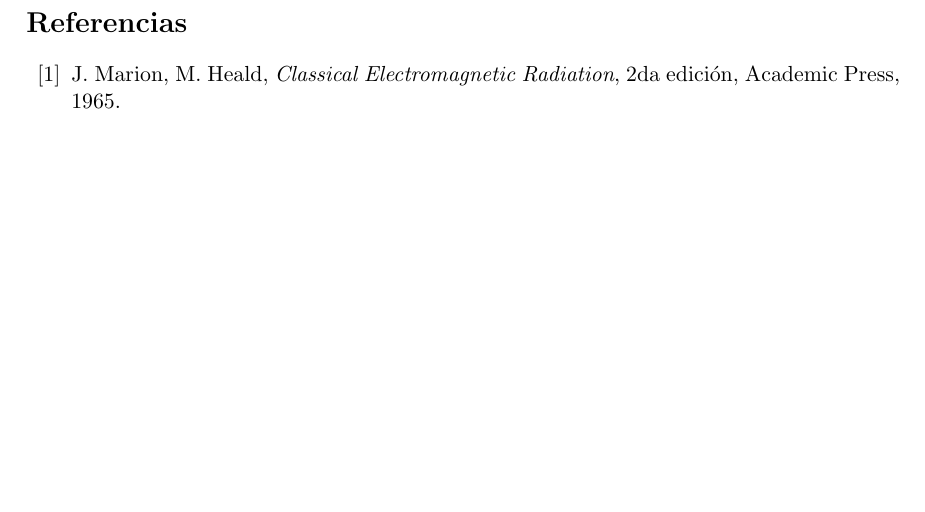
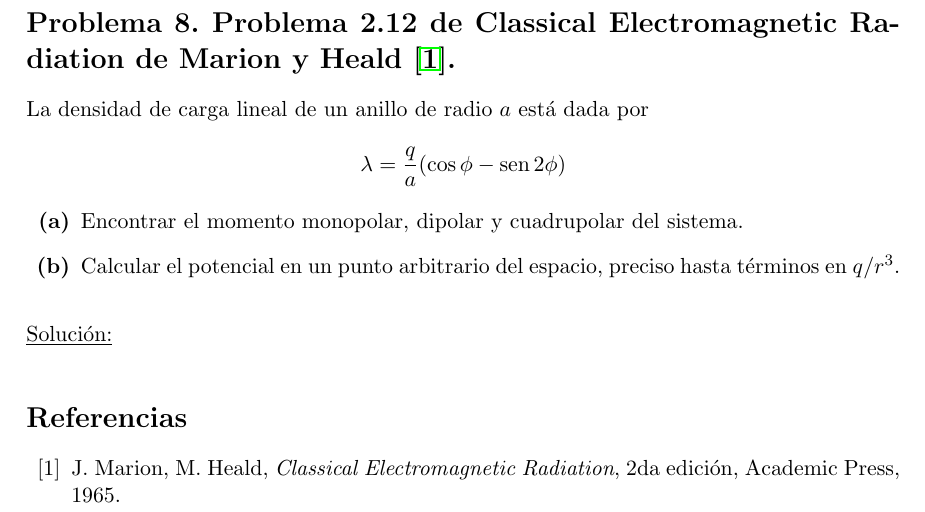
Before and after one commit to FavioVazquez/Electrodinamica-Clasica-PCF, a LaTeX problem sheet (Tarea3/Tarea3.tex): part of page 4 of 4, cut at the place of the change, the shorter picture padded with empty space. Compiled offline with pdfLaTeX.

Commit message:
Add missing question to hw 3

```diff
--- a/Tarea3/Tarea3.tex
+++ b/Tarea3/Tarea3.tex
@@ -251,6 +251,24 @@ cuadrupolar.
 
 \underline{Solución:} \vspace{.3cm}
 
+\section{Problema 8. Problema 2.12 de Classical Electromagnetic Radiation
+de Marion y Heald \cite{marion2}.}
+
+La densidad de carga lineal de un anillo de radio $a$ está dada por
+
+$$
+\lambda = \frac{q}{a}(\cos{\phi} - \sen{2\phi})
+$$
+
+\begin{enumerate}[label=\textbf{(\alph*)}]
+\item Encontrar el momento monopolar, dipolar y cuadrupolar del sistema.
+\item Calcular el potencial en un punto arbitrario del espacio, preciso hasta
+términos en $q/r^3$.
+\end{enumerate}
+
+\vspace{.3cm}
+
+\underline{Solución:} \vspace{.3cm}
 
 \begin{thebibliography}{10}
 \bibitem{marion2}
```
Also changed, not shown: Tarea3/Tarea3.pdf.
